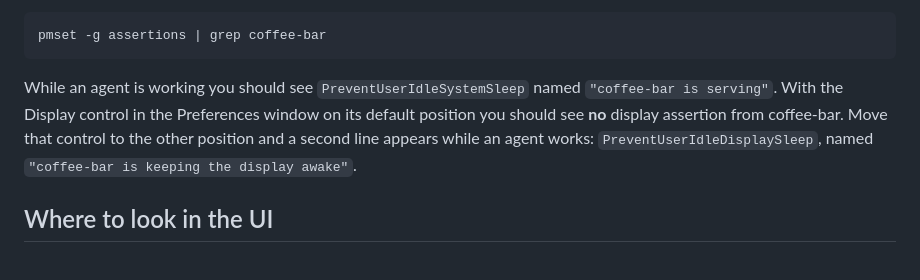
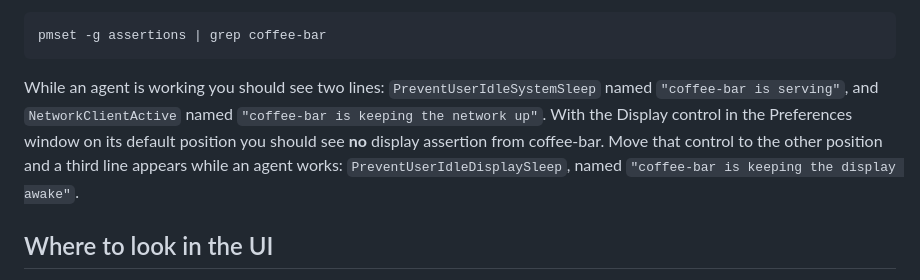
Before and after one commit to ArangoGutierrez/coffee-bar, a Markdown page: docs/QUICKSTART.md, the part around the change. GitHub-like rendering.

```diff
--- a/docs/QUICKSTART.md
+++ b/docs/QUICKSTART.md
@@ -244,11 +244,12 @@ Then confirm the assertion behaves:
 
     pmset -g assertions | grep coffee-bar
 
-While an agent is working you should see `PreventUserIdleSystemSleep` named
-`"coffee-bar is serving"`. With the Display control in the Preferences window on
-its default position you should see **no** display assertion from coffee-bar.
-Move that control to the other position and a second line appears while an agent
-works:
+While an agent is working you should see two lines: `PreventUserIdleSystemSleep`
+named `"coffee-bar is serving"`, and `NetworkClientActive` named
+`"coffee-bar is keeping the network up"`. With the Display control in the
+Preferences window on its default position you should see **no** display
+assertion from coffee-bar. Move that control to the other position and a third
+line appears while an agent works:
 `PreventUserIdleDisplaySleep`, named
 `"coffee-bar is keeping the display awake"`.
 
```
Also changed, not shown: README.md (+4 -0 lines), SECURITY.md (+5 -3 lines).
